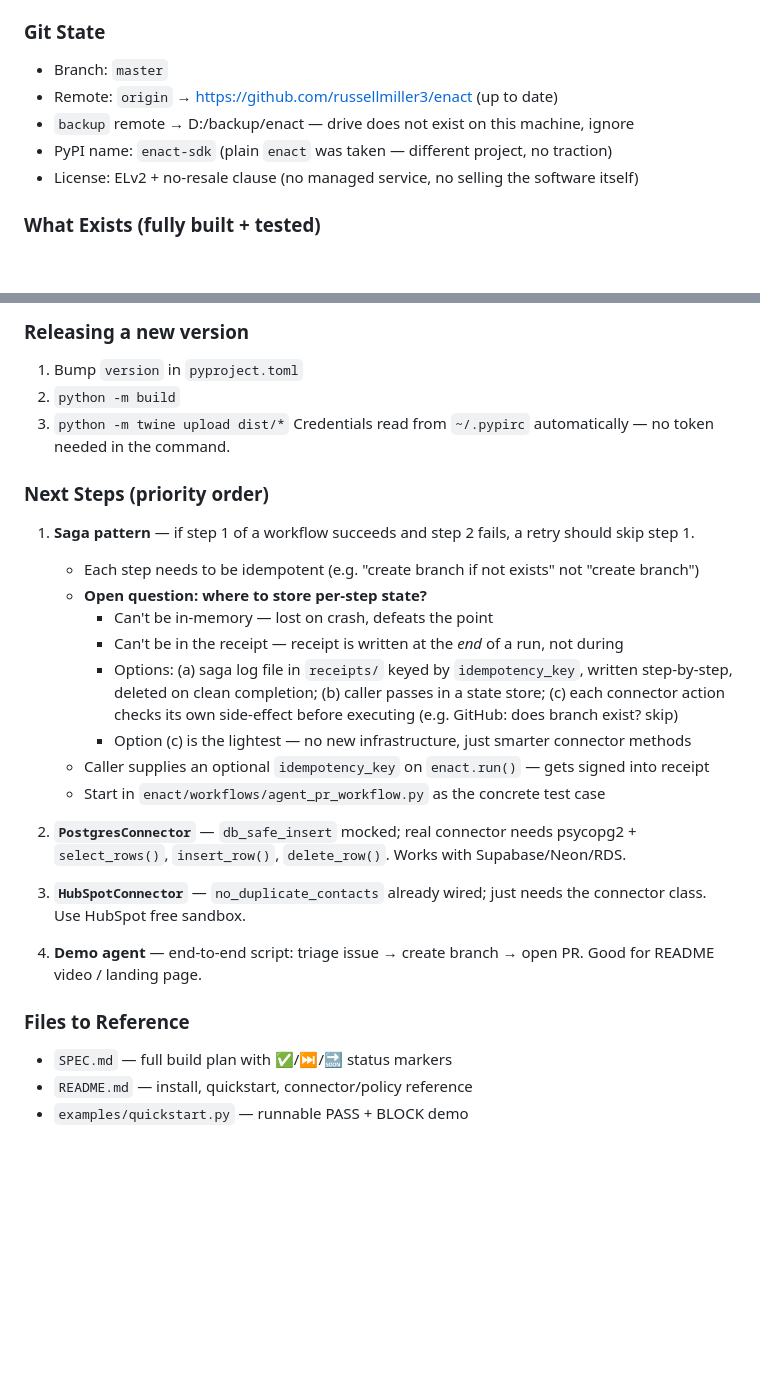
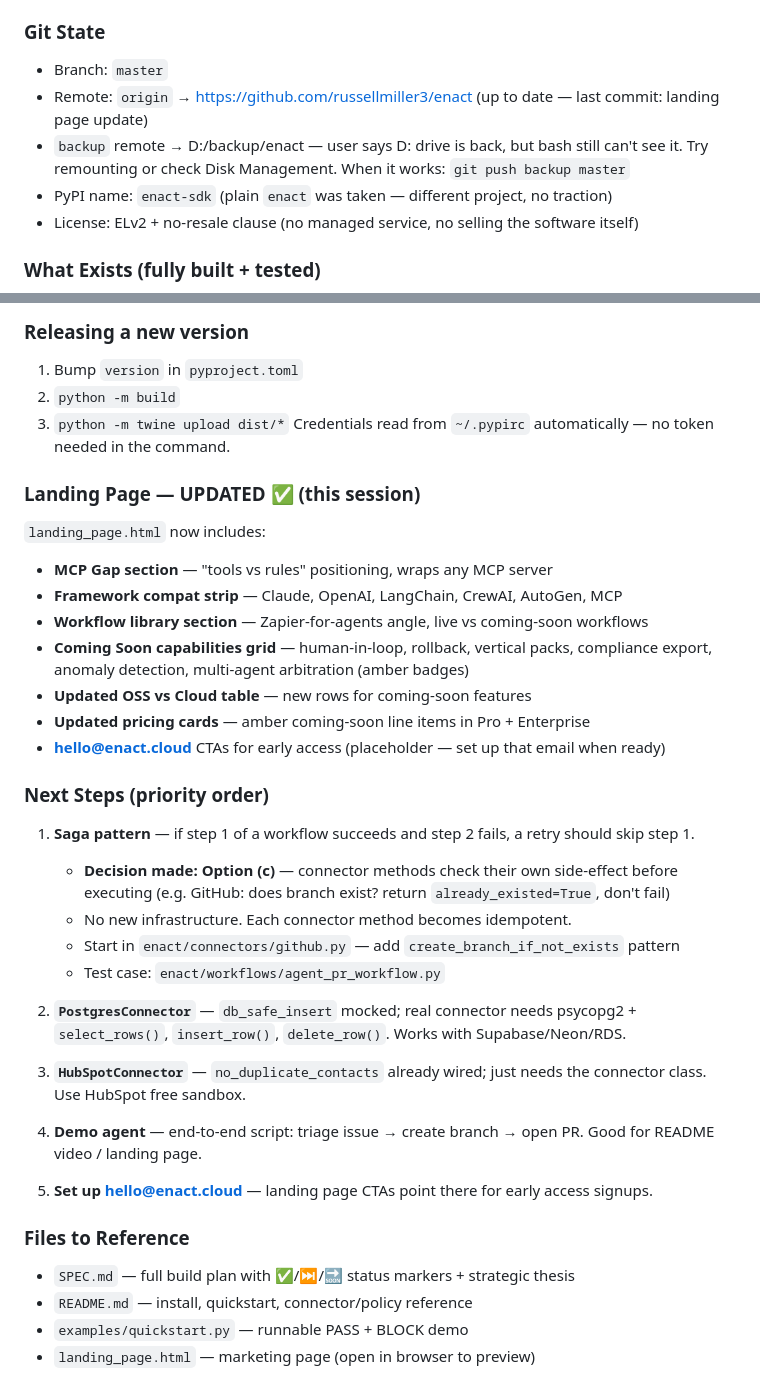
Before and after one commit to russellmiller3/enact, a Markdown page: Handoff.md, 2 parts joined by grey strips. Drawn GitHub-style; blank space fills up the shorter version.

Commit message:
Update Handoff.md after landing page session
Co-Authored-By: Claude Sonnet 4.6 <noreply@anthropic.com>

```diff
--- a/Handoff.md
+++ b/Handoff.md
@@ -32,8 +32,8 @@ Keep it tight — the goal is to get the next Claude session oriented in under 6
 
 ### Git State
 - Branch: `master`
-- Remote: `origin` → https://github.com/russellmiller3/enact (up to date)
-- `backup` remote → D:/backup/enact — drive does not exist on this machine, ignore
+- Remote: `origin` → https://github.com/russellmiller3/enact (up to date — last commit: landing page update)
+- `backup` remote → D:/backup/enact — user says D: drive is back, but bash still can't see it. Try remounting or check Disk Management. When it works: `git push backup master`
 - PyPI name: `enact-sdk` (plain `enact` was taken — different project, no traction)
 - License: ELv2 + no-resale clause (no managed service, no selling the software itself)
 
@@ -59,26 +59,33 @@ Credentials in `~/.pypirc` (project-scoped token, `enact-sdk` only).
 3. `python -m twine upload dist/*`
 Credentials read from `~/.pypirc` automatically — no token needed in the command.
 
+### Landing Page — UPDATED ✅ (this session)
+`landing_page.html` now includes:
+- **MCP Gap section** — "tools vs rules" positioning, wraps any MCP server
+- **Framework compat strip** — Claude, OpenAI, LangChain, CrewAI, AutoGen, MCP
+- **Workflow library section** — Zapier-for-agents angle, live vs coming-soon workflows
+- **Coming Soon capabilities grid** — human-in-loop, rollback, vertical packs, compliance export, anomaly detection, multi-agent arbitration (amber badges)
+- **Updated OSS vs Cloud table** — new rows for coming-soon features
+- **Updated pricing cards** — amber coming-soon line items in Pro + Enterprise
+- **hello@enact.cloud** CTAs for early access (placeholder — set up that email when ready)
+
 ### Next Steps (priority order)
 1. **Saga pattern** — if step 1 of a workflow succeeds and step 2 fails, a retry should skip step 1.
-   - Each step needs to be idempotent (e.g. "create branch if not exists" not "create branch")
-   - **Open question: where to store per-step state?**
-     - Can't be in-memory — lost on crash, defeats the point
-     - Can't be in the receipt — receipt is written at the *end* of a run, not during
-     - Options: (a) saga log file in `receipts/` keyed by `idempotency_key`, written step-by-step,
-       deleted on clean completion; (b) caller passes in a state store; (c) each connector action
-       checks its own side-effect before executing (e.g. GitHub: does branch exist? skip)
-     - Option (c) is the lightest — no new infrastructure, just smarter connector methods
-   - Caller supplies an optional `idempotency_key` on `enact.run()` — gets signed into receipt
-   - Start in `enact/workflows/agent_pr_workflow.py` as the concrete test case
+   - **Decision made: Option (c)** — connector methods check their own side-effect before executing
+     (e.g. GitHub: does branch exist? return `already_existed=True`, don't fail)
+   - No new infrastructure. Each connector method becomes idempotent.
+   - Start in `enact/connectors/github.py` — add `create_branch_if_not_exists` pattern
+   - Test case: `enact/workflows/agent_pr_workflow.py`
 
 2. **`PostgresConnector`** — `db_safe_insert` mocked; real connector needs psycopg2 + `select_rows()`, `insert_row()`, `delete_row()`. Works with Supabase/Neon/RDS.
 3. **`HubSpotConnector`** — `no_duplicate_contacts` already wired; just needs the connector class. Use HubSpot free sandbox.
 4. **Demo agent** — end-to-end script: triage issue → create branch → open PR. Good for README video / landing page.
+5. **Set up hello@enact.cloud** — landing page CTAs point there for early access signups.
 
 ### Files to Reference
-- `SPEC.md` — full build plan with ✅/⏭️/🔜 status markers
+- `SPEC.md` — full build plan with ✅/⏭️/🔜 status markers + strategic thesis
 - `README.md` — install, quickstart, connector/policy reference
 - `examples/quickstart.py` — runnable PASS + BLOCK demo
+- `landing_page.html` — marketing page (open in browser to preview)
 </content>
 </invoke>
```
